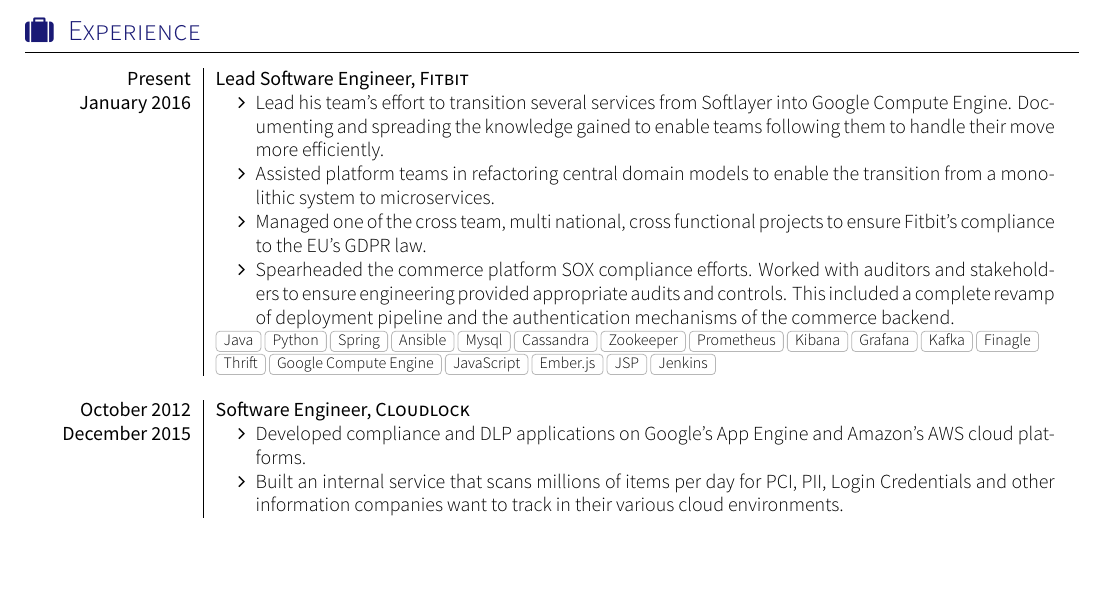
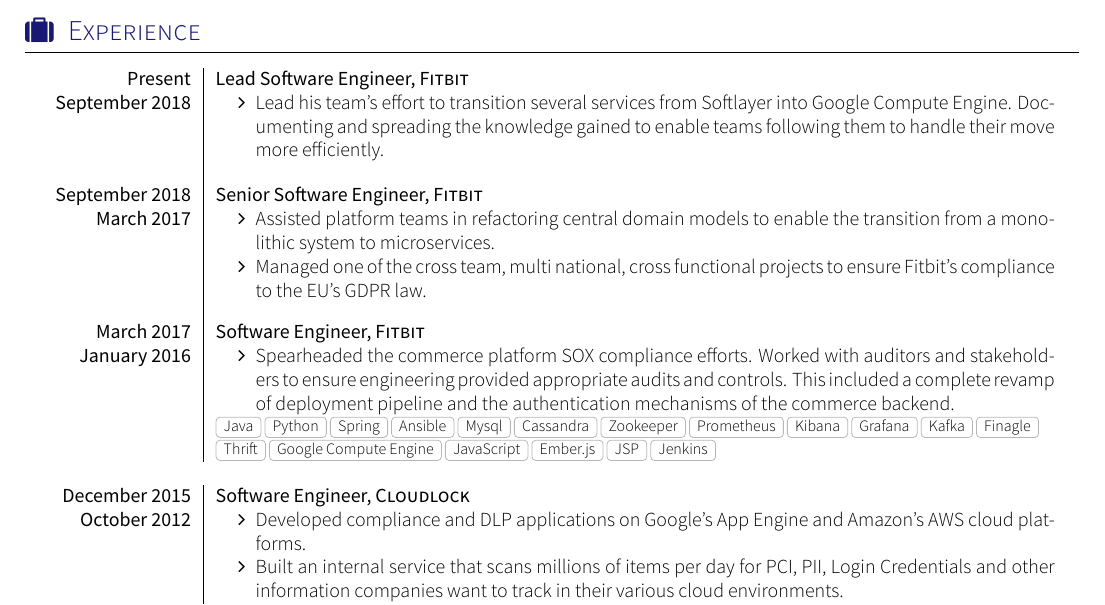
Before and after one commit to Bachmann1234/resume, a LaTeX CV (cv.tex, which reads section_experience_short.tex): part of page 1 of 2, cut so that both start at the same text, the shorter picture padded with empty space. Compiled offline with XeLaTeX; a missing font is replaced by an installed copy or a similar font; a LaTeX package or settings file that is missing is left out.

Commit message:
Handle multiple titles

```diff
--- a/section_experience_short.tex
+++ b/section_experience_short.tex
@@ -14,19 +14,33 @@
 \begin{experiences}
   \experience
   {Present}  {Lead Software Engineer}{Fitbit}
+  {September 2018}   {
+                      \begin{itemize}
+                        \item Lead his team’s effort to transition several services from Softlayer into Google Compute Engine. Documenting and spreading the knowledge gained to enable teams following them to handle their move more efficiently.
+                      \end{itemize}
+                  }
+                  {}
+  \experience
+  {September 2018}  {Senior Software Engineer}{Fitbit}
+  {March 2017}   {
+                      \begin{itemize}
+                        \item Assisted platform teams in refactoring central domain models to enable the transition from a monolithic system to microservices.
+                        \item Managed one of the cross team, multi national, cross functional projects to ensure Fitbit’s compliance to the EU’s GDPR law.
+                      \end{itemize}
+                  }
+                  {}
+   \experience
+  {March 2017}  {Software Engineer}{Fitbit}
   {January 2016}   {
                       \begin{itemize}
-                        \item Lead his team’s effort to transition several services from Softlayer into Google Compute Engine. Documenting and spreading the knowledge gained to enable teams following them to handle their move more efficiently.
-                        \item Assisted platform teams in refactoring central domain models to enable the transition from a monolithic system to microservices.
-                        \item Managed one of the cross team, multi national, cross functional projects to ensure Fitbit’s compliance to the EU’s GDPR law.
                         \item Spearheaded the commerce platform SOX compliance efforts. Worked with auditors and stakeholders to ensure engineering provided appropriate audits and controls. This included a complete revamp of deployment pipeline and the authentication mechanisms of the commerce backend.
                       \end{itemize}
                   }
                   {Java, Python, Spring, Ansible, Mysql, Cassandra, Zookeeper, Prometheus, Kibana, Grafana, Kafka, Finagle, Thrift, Google Compute Engine, JavaScript, Ember.js, JSP, Jenkins}
 \emptySeparator
   \experience
-  {October 2012}  {Software Engineer}{Cloudlock}
-  {December 2015}   {
+  {December 2015}  {Software Engineer}{Cloudlock}
+  {October 2012}   {
                       \begin{itemize}
                         \item Developed compliance and DLP applications on Google's App Engine and Amazon's AWS cloud platforms.
                         \item Built an internal service that scans millions of items per day for PCI, PII, Login Credentials and other information companies want to track in their various cloud environments.
```
